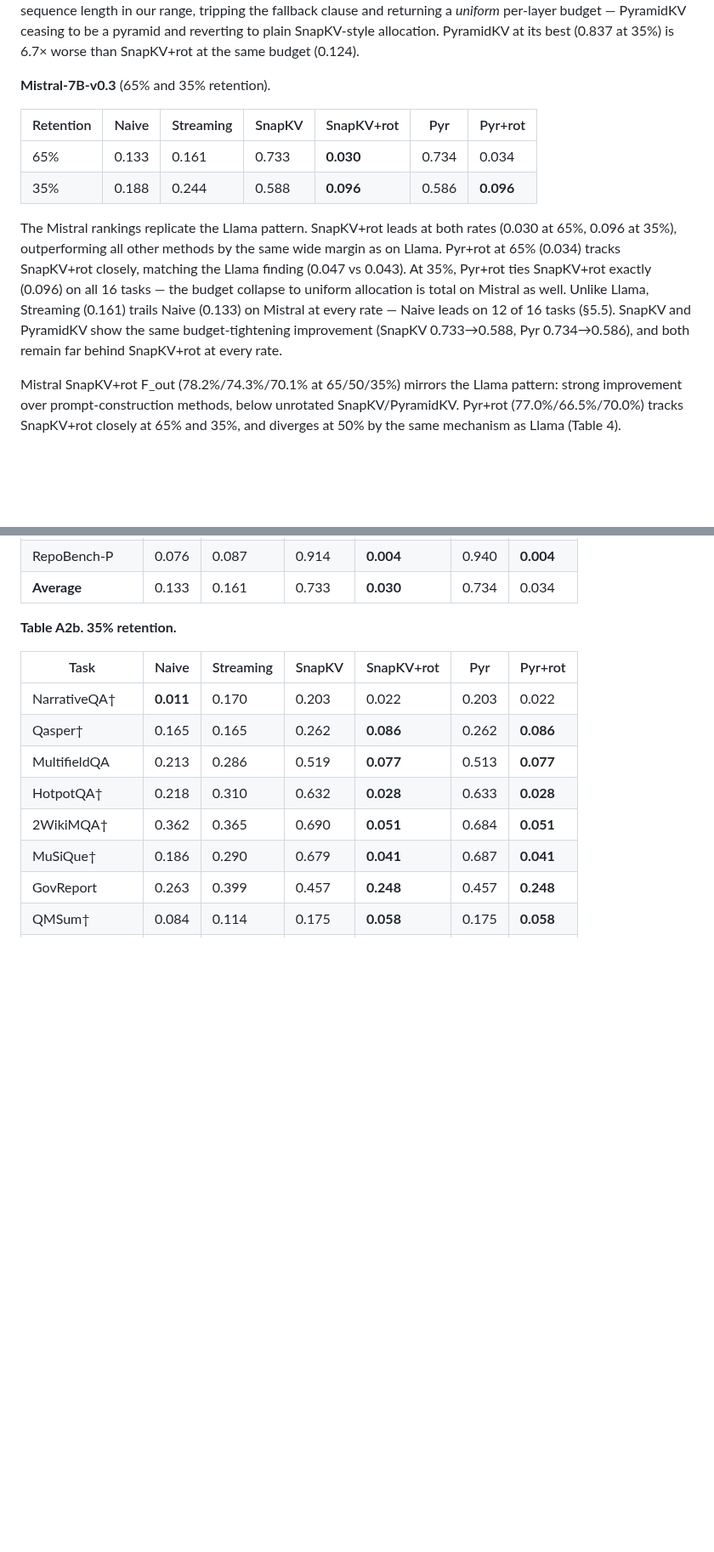
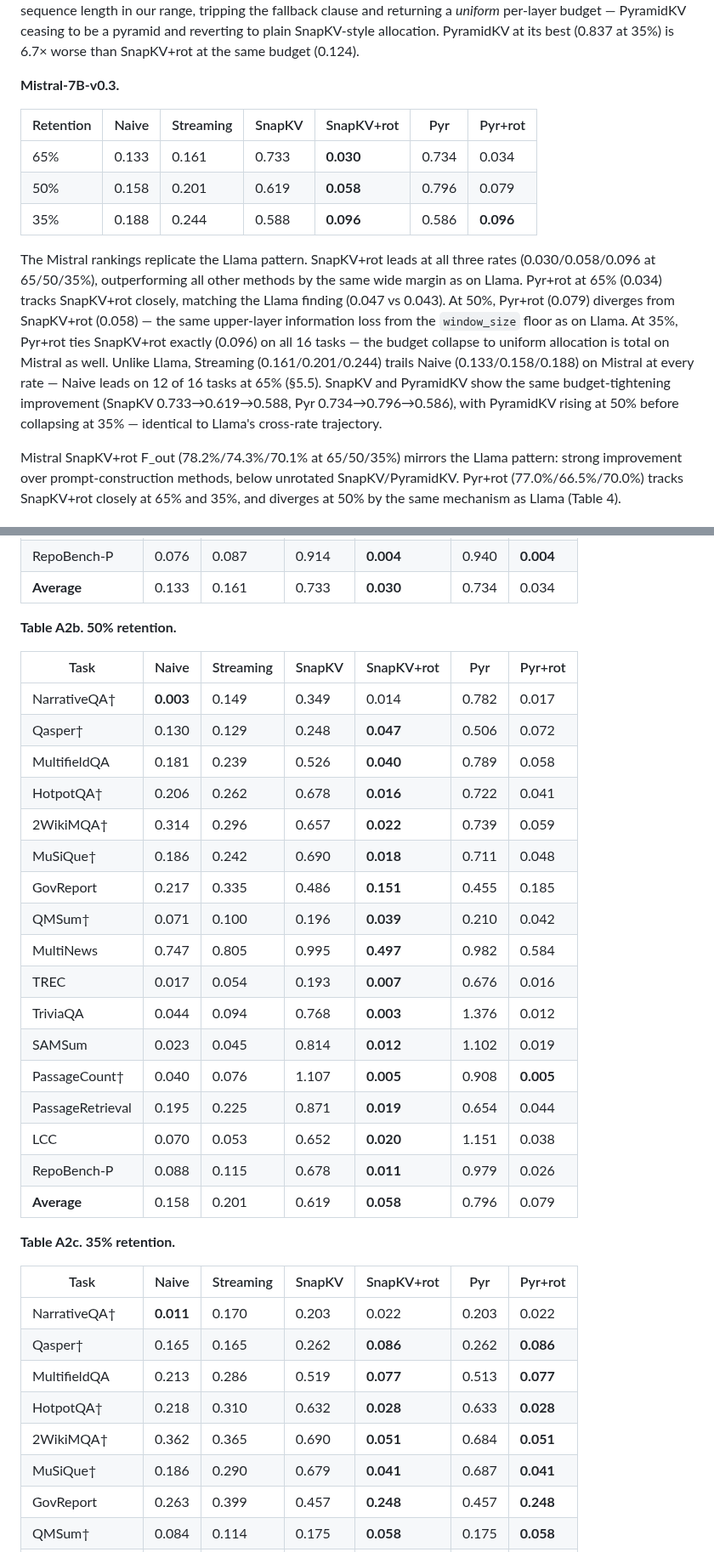
Before and after one commit to benzenecacheq/llmopt, a Markdown page: pprune/paper_kv_faithfulness.md, 2 parts joined by grey strips. Shown at 85% size. Rendered like a GitHub page; blank space fills up the shorter version.

Commit message:
Add Mistral KL 50% row to Table 3 and Appendix A2
naive_50pct and pyramidkv_f50 runs completed. Full 50% row:
Naive=0.158, Streaming=0.201, SnapKV=0.619, SnapKV+rot=**0.058**, Pyr=0.796, Pyr+rot=0.079

- Table 3 Mistral: add 50% row, remove rate qualifier from header
- §7.2 Mistral narrative: update to cover all three rates (Pyr rises at 50% then
  collapses at 35%, Pyr+rot diverges from SnapKV+rot at 50% — same as Llama)
- Appendix A2: rename A2a–A2b → A2a–A2c; insert new Table A2b (50% per-task KL);
  rename old A2b to A2c (SnapKV+rot wins 15/16 tasks; Naive wins NarrativeQA)
- CLAUDE.md: mark queue complete; §7 all rates now complete

Co-Authored-By: Claude Sonnet 4.6 <noreply@anthropic.com>

```diff
--- a/pprune/paper_kv_faithfulness.md
+++ b/pprune/paper_kv_faithfulness.md
@@ -483,14 +483,15 @@ SnapKV without re-rotation shows a counterintuitive cross-rate trajectory: mean
 
 PyramidKV shows a similar counterintuitive trajectory: mean KL is 1.394 at 65%, rises to 1.451 at 50%, then drops to 0.837 at 35%. We traced this to the layer-budget formula itself (`kvpress`'s `PyramidKVPress`): the per-layer budget is `max_num - layer_idx * steps`, clamped to [`window_size`, sequence length]. At 65% and 50% the clamp binds and produces a genuine pyramid; at 35%, `min_num` falls below `window_size` for nearly every sequence length in our range, tripping the fallback clause and returning a *uniform* per-layer budget — PyramidKV ceasing to be a pyramid and reverting to plain SnapKV-style allocation. PyramidKV at its best (0.837 at 35%) is 6.7× worse than SnapKV+rot at the same budget (0.124).
 
-**Mistral-7B-v0.3** (65% and 35% retention).
+**Mistral-7B-v0.3.**
 
-| Retention | Naive | Streaming | SnapKV | SnapKV+rot | Pyr | Pyr+rot |
-|---|---|---|---|---|---|---|
-| 65% | 0.133 | 0.161 | 0.733 | **0.030** | 0.734 | 0.034 |
-| 35% | 0.188 | 0.244 | 0.588 | **0.096** | 0.586 | **0.096** |
+| Retention | Naive | Streaming | SnapKV | SnapKV+rot | Pyr   | Pyr+rot |
+|-----------|-------|-----------|--------|------------|-------|---------|
+| 65%       | 0.133 | 0.161     | 0.733  | **0.030**  | 0.734 | 0.034   |
+| 50%       | 0.158 | 0.201     | 0.619  | **0.058**  | 0.796 | 0.079   |
+| 35%       | 0.188 | 0.244     | 0.588  | **0.096**  | 0.586 | **0.096** |
 
-The Mistral rankings replicate the Llama pattern. SnapKV+rot leads at both rates (0.030 at 65%, 0.096 at 35%), outperforming all other methods by the same wide margin as on Llama. Pyr+rot at 65% (0.034) tracks SnapKV+rot closely, matching the Llama finding (0.047 vs 0.043). At 35%, Pyr+rot ties SnapKV+rot exactly (0.096) on all 16 tasks — the budget collapse to uniform allocation is total on Mistral as well. Unlike Llama, Streaming (0.161) trails Naive (0.133) on Mistral at every rate — Naive leads on 12 of 16 tasks (§5.5). SnapKV and PyramidKV show the same budget-tightening improvement (SnapKV 0.733→0.588, Pyr 0.734→0.586), and both remain far behind SnapKV+rot at every rate.
+The Mistral rankings replicate the Llama pattern. SnapKV+rot leads at all three rates (0.030/0.058/0.096 at 65/50/35%), outperforming all other methods by the same wide margin as on Llama. Pyr+rot at 65% (0.034) tracks SnapKV+rot closely, matching the Llama finding (0.047 vs 0.043). At 50%, Pyr+rot (0.079) diverges from SnapKV+rot (0.058) — the same upper-layer information loss from the `window_size` floor as on Llama. At 35%, Pyr+rot ties SnapKV+rot exactly (0.096) on all 16 tasks — the budget collapse to uniform allocation is total on Mistral as well. Unlike Llama, Streaming (0.161/0.201/0.244) trails Naive (0.133/0.158/0.188) on Mistral at every rate — Naive leads on 12 of 16 tasks at 65% (§5.5). SnapKV and PyramidKV show the same budget-tightening improvement (SnapKV 0.733→0.619→0.588, Pyr 0.734→0.796→0.586), with PyramidKV rising at 50% before collapsing at 35% — identical to Llama's cross-rate trajectory.
 
 Mistral SnapKV+rot F_out (78.2%/74.3%/70.1% at 65/50/35%) mirrors the Llama pattern: strong improvement over prompt-construction methods, below unrotated SnapKV/PyramidKV. Pyr+rot (77.0%/66.5%/70.0%) tracks SnapKV+rot closely at 65% and 35%, and diverges at 50% by the same mechanism as Llama (Table 4).
 
@@ -751,7 +752,29 @@ Zhang, Z., Sheng, Y., Zhou, T., Chen, T., Zheng, L., Cai, R., Song, Z., Tian, Y.
 | RepoBench-P      | 0.076  | 0.087     | 0.914  | **0.004**  | 0.940 | **0.004** |
 | **Average**      | 0.133  | 0.161     | 0.733  | **0.030**  | 0.734 | 0.034 |
 
-**Table A2b. 35% retention.**
+**Table A2b. 50% retention.**
+
+| Task             | Naive  | Streaming | SnapKV | SnapKV+rot | Pyr   | Pyr+rot |
+|------------------|--------|-----------|--------|------------|-------|---------|
+| NarrativeQA†     | **0.003** | 0.149  | 0.349  | 0.014      | 0.782 | 0.017 |
+| Qasper†          | 0.130  | 0.129     | 0.248  | **0.047**  | 0.506 | 0.072 |
+| MultifieldQA     | 0.181  | 0.239     | 0.526  | **0.040**  | 0.789 | 0.058 |
+| HotpotQA†        | 0.206  | 0.262     | 0.678  | **0.016**  | 0.722 | 0.041 |
+| 2WikiMQA†        | 0.314  | 0.296     | 0.657  | **0.022**  | 0.739 | 0.059 |
+| MuSiQue†         | 0.186  | 0.242     | 0.690  | **0.018**  | 0.711 | 0.048 |
+| GovReport        | 0.217  | 0.335     | 0.486  | **0.151**  | 0.455 | 0.185 |
+| QMSum†           | 0.071  | 0.100     | 0.196  | **0.039**  | 0.210 | 0.042 |
+| MultiNews        | 0.747  | 0.805     | 0.995  | **0.497**  | 0.982 | 0.584 |
+| TREC             | 0.017  | 0.054     | 0.193  | **0.007**  | 0.676 | 0.016 |
+| TriviaQA         | 0.044  | 0.094     | 0.768  | **0.003**  | 1.376 | 0.012 |
+| SAMSum           | 0.023  | 0.045     | 0.814  | **0.012**  | 1.102 | 0.019 |
+| PassageCount†    | 0.040  | 0.076     | 1.107  | **0.005**  | 0.908 | **0.005** |
+| PassageRetrieval | 0.195  | 0.225     | 0.871  | **0.019**  | 0.654 | 0.044 |
+| LCC              | 0.070  | 0.053     | 0.652  | **0.020**  | 1.151 | 0.038 |
+| RepoBench-P      | 0.088  | 0.115     | 0.678  | **0.011**  | 0.979 | 0.026 |
+| **Average**      | 0.158  | 0.201     | 0.619  | **0.058**  | 0.796 | 0.079 |
+
+**Table A2c. 35% retention.**
 
 | Task             | Naive  | Streaming | SnapKV | SnapKV+rot | Pyr   | Pyr+rot |
 |------------------|--------|-----------|--------|------------|-------|---------|
```
Also changed, not shown: other parts of pprune/paper_kv_faithfulness.md (+1 -1 lines), pprune/CLAUDE.md (+2 -2 lines).
